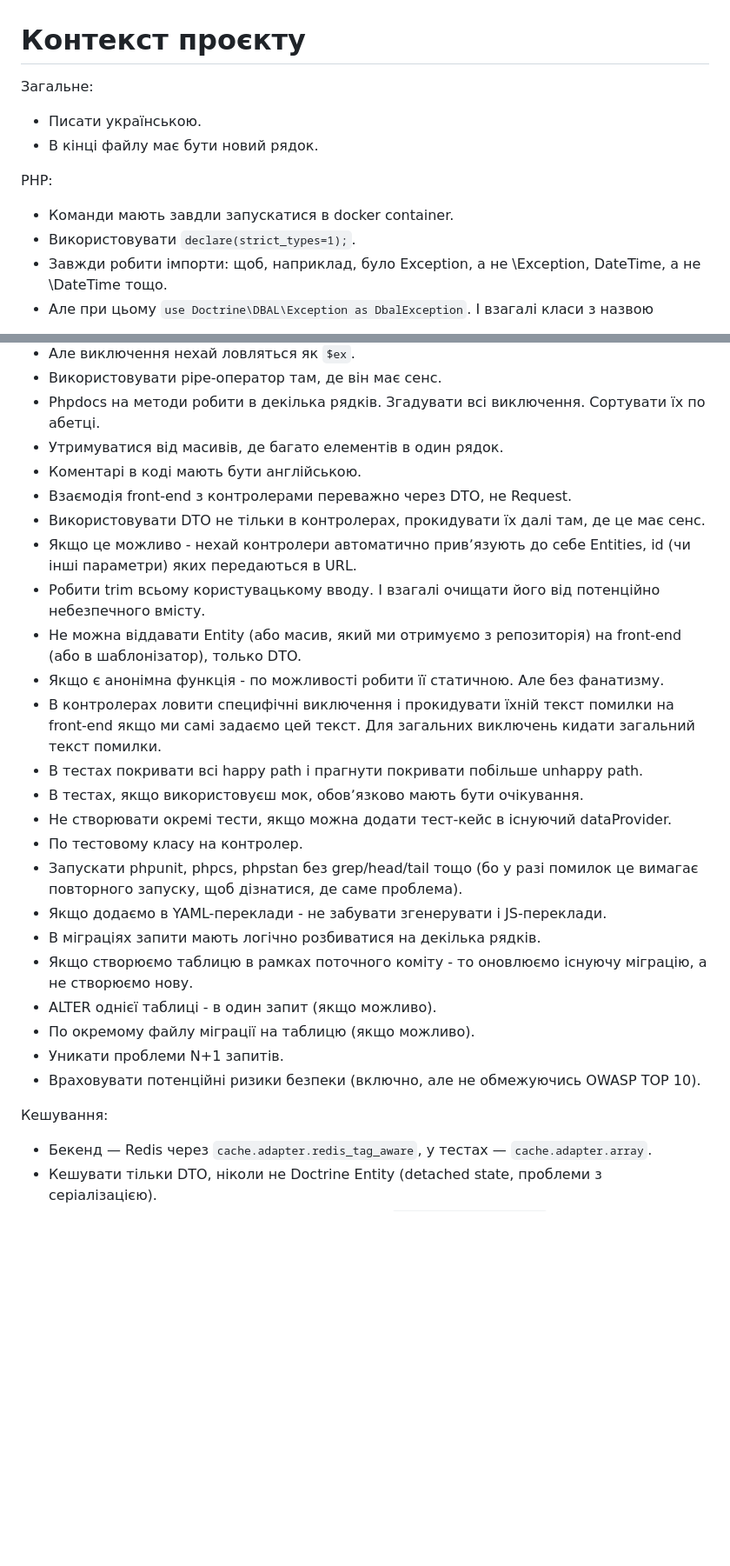
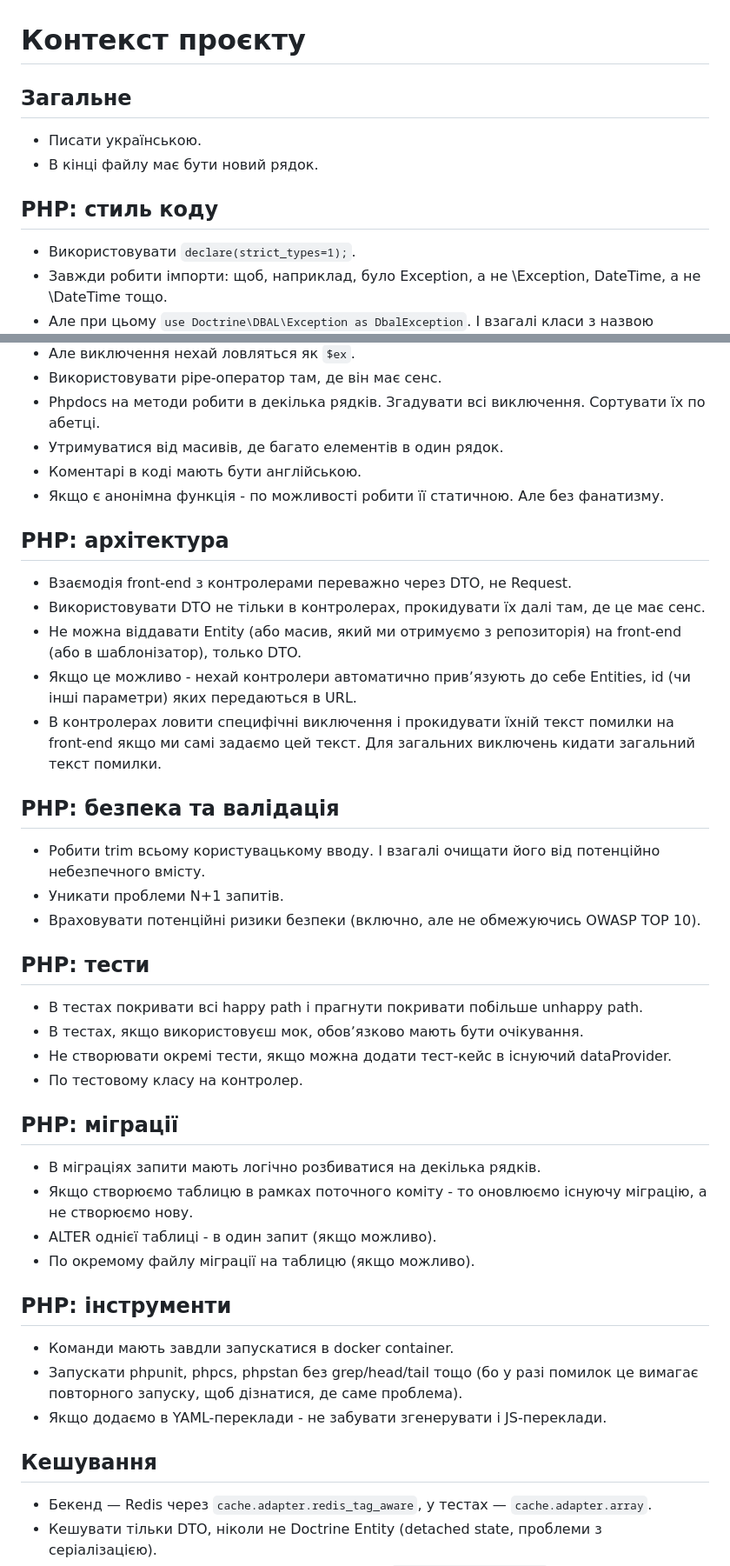
Before and after one commit to steel-archer/rating, a Markdown page: .amazonq/rules/context.md, 2 parts joined by grey strips. Shown at 87% size. Drawn GitHub-style; blank space fills up the shorter version.

Commit message:
Grouped context.

```diff
--- a/.amazonq/rules/context.md
+++ b/.amazonq/rules/context.md
@@ -1,11 +1,12 @@
 # Контекст проєкту
 
-Загальне:
+## Загальне
+
 * Писати українською.
 * В кінці файлу має бути новий рядок.
 
-PHP:
-* Команди мають завдли запускатися в docker container.
+## PHP: стиль коду
+
 * Використовувати `declare(strict_types=1);`.
 * Завжди робити імпорти: щоб, наприклад, було Exception, а не \Exception, DateTime, а не \DateTime тощо.
 * Але при цьому `use Doctrine\DBAL\Exception as DbalException`. І взагалі класи з назвою Exception не з core PP якось імпортувати з аліасом.
@@ -16,27 +17,44 @@ PHP:
 * Phpdocs на методи робити в декілька рядків. Згадувати всі виключення. Сортувати їх по абетці.
 * Утримуватися від масивів, де багато елементів в один рядок.
 * Коментарі в коді мають бути англійською.
+* Якщо є анонімна функція - по можливості робити її статичною. Але без фанатизму.
+
+## PHP: архітектура
+
 * Взаємодія front-end з контролерами переважно через DTO, не Request.
 * Використовувати DTO не тільки в контролерах, прокидувати їх далі там, де це має сенс.
+* Не можна віддавати Entity (або масив, який ми отримуємо з репозиторія) на front-end (або в шаблонізатор), только DTO.
 * Якщо це можливо - нехай контролери автоматично привʼязують до себе Entities, id (чи інші параметри) яких передаються в URL.
+* В контролерах ловити специфічні виключення і прокидувати їхній текст помилки на front-end якщо ми самі задаємо цей текст. Для загальних виключень кидати загальний текст помилки.
+
+## PHP: безпека та валідація
+
 * Робити trim всьому користувацькому вводу. І взагалі очищати його від потенційно небезпечного вмісту.
-* Не можна віддавати Entity (або масив, який ми отримуємо з репозиторія) на front-end (або в шаблонізатор), только DTO.
-* Якщо є анонімна функція - по можливості робити її статичною. Але без фанатизму.
-* В контролерах ловити специфічні виключення і прокидувати їхній текст помилки на front-end якщо ми самі задаємо цей текст. Для загальних виключень кидати загальний текст помилки.
+* Уникати проблеми N+1 запитів.
+* Враховувати потенційні ризики безпеки (включно, але не обмежуючись OWASP TOP 10).
+
+## PHP: тести
+
 * В тестах покривати всі happy path і прагнути покривати побільше unhappy path.
 * В тестах, якщо використовуєш мок, обовʼязково мають бути очікування.
 * Не створювати окремі тести, якщо можна додати тест-кейс в існуючий dataProvider.
 * По тестовому класу на контролер.
-* Запускати phpunit, phpcs, phpstan без grep/head/tail тощо (бо у разі помилок це вимагає повторного запуску, щоб дізнатися, де саме проблема).
-* Якщо додаємо в YAML-переклади - не забувати згенерувати і JS-переклади.
+
+## PHP: міграції
+
 * В міграціях запити мають логічно розбиватися на декілька рядків.
 * Якщо створюємо таблицю в рамках поточного коміту - то оновлюємо існуючу міграцію, а не створюємо нову.
 * ALTER однієї таблиці - в один запит (якщо можливо).
 * По окремому файлу міграції на таблицю (якщо можливо).
-* Уникати проблеми N+1 запитів.
-* Враховувати потенційні ризики безпеки (включно, але не обмежуючись OWASP TOP 10).
 
-Кешування:
+## PHP: інструменти
+
+* Команди мають завдли запускатися в docker container.
+* Запускати phpunit, phpcs, phpstan без grep/head/tail тощо (бо у разі помилок це вимагає повторного запуску, щоб дізнатися, де саме проблема).
+* Якщо додаємо в YAML-переклади - не забувати згенерувати і JS-переклади.
+
+## Кешування
+
 * Бекенд — Redis через `cache.adapter.redis_tag_aware`, у тестах — `cache.adapter.array`.
 * Кешувати тільки DTO, ніколи не Doctrine Entity (detached state, проблеми з серіалізацією).
 * Використовувати tag-based інвалідацію через `TagAwareCacheInterface`.
```
